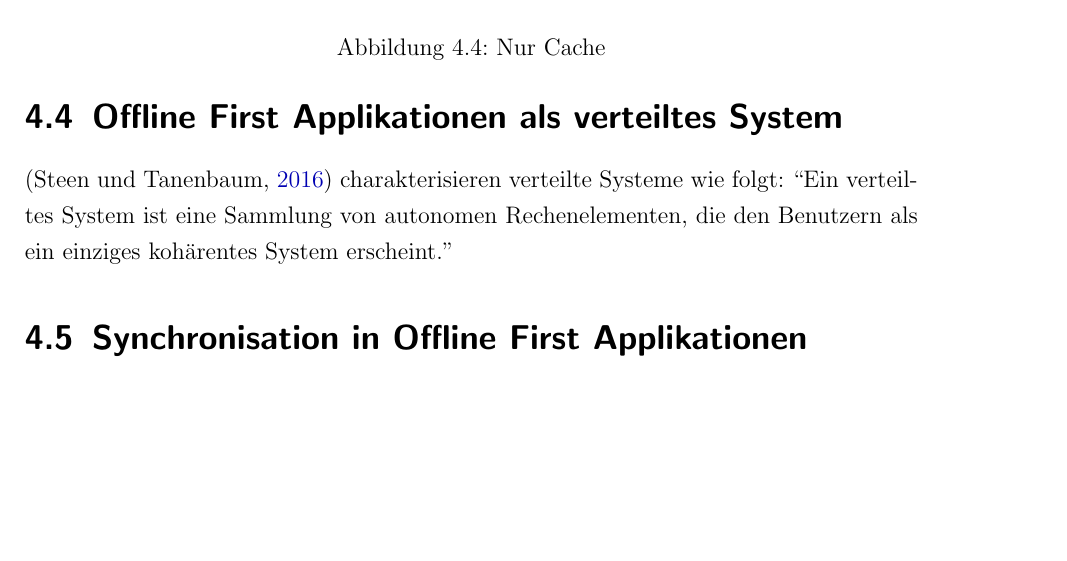
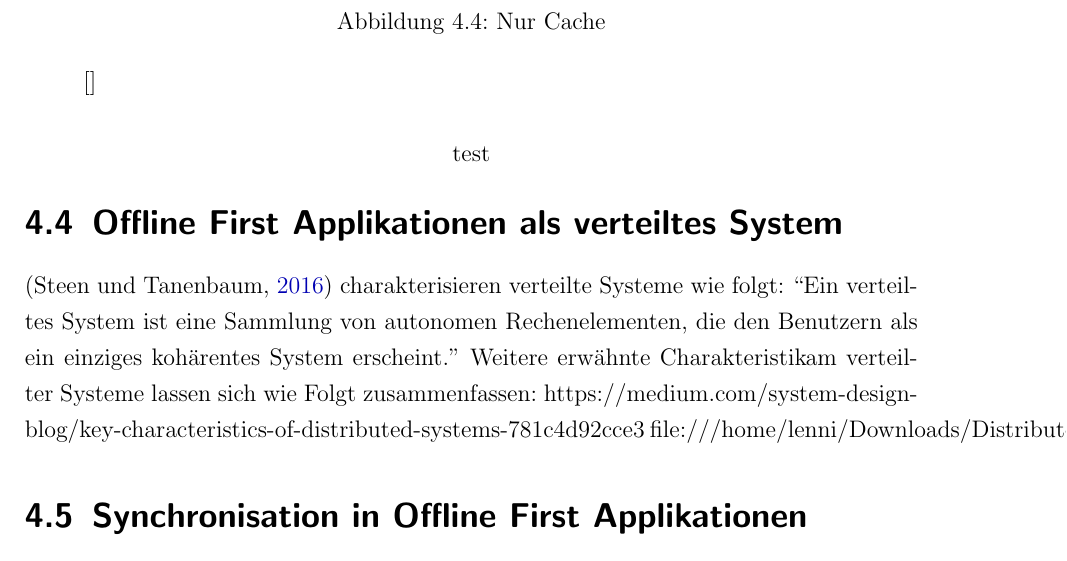
Before and after one commit to llendo/ba, a LaTeX thesis (thesis.tex): part of page 11 of 13, cut so that both start at the same text, the shorter picture padded with empty space. The pictures show the PDF file thesis.pdf that the author committed with the source.

Commit message:
dist systems

```diff
--- a/thesis.tex
+++ b/thesis.tex
@@ -154,7 +155,16 @@ Abbildung \ref{fig:cachingCacheOnly} zeigt, wie die angefragte Ressource nur im
 \end{figure}
 
 \section{Offline First Applikationen als verteiltes System}
-\autocite{ArticleDistributedSystems} charakterisieren verteilte Systeme wie folgt: \enquote{Ein verteiltes System ist eine Sammlung von autonomen Rechenelementen, die den Benutzern als ein einziges kohärentes System erscheint.}
+\autocite{ArticleDistributedSystems} charakterisieren verteilte Systeme wie folgt: \enquote{Ein verteiltes System ist eine Sammlung von autonomen Rechenelementen, die den Benutzern als ein einziges kohärentes System erscheint.} Weitere erwähnte Charakteristikam verteilter Systeme lassen sich wie Folgt zusammenfassen:
+https://medium.com/system-design-blog/key-characteristics-of-distributed-systems-781c4d92cce3
+file:///home/lenni/Downloads/Distributed%20systems%20principles%20and%20paradigms%202nd%20edition.pdf
+\begin{figure}
+	\begin{description}
+		\itemPunkt[]
+	\end{description}
+	\caption*{test}
+\end{figure}
+
 
 \section{Synchronisation in Offline First Applikationen}
 \section{CRDTs}
```
Also changed, not shown: thesis.pdf, thesis.tex (1 more changed lines).
